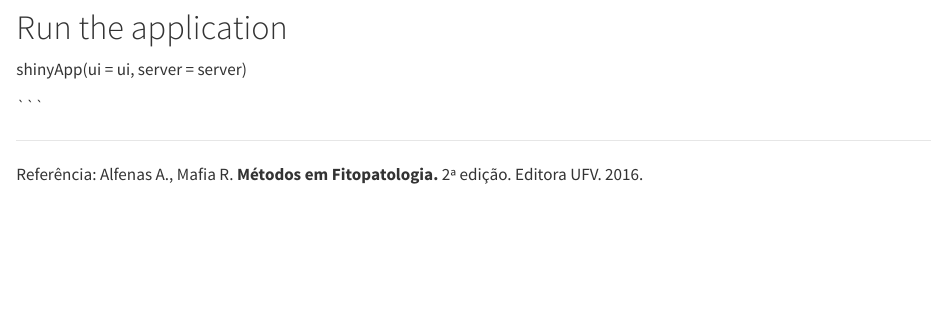
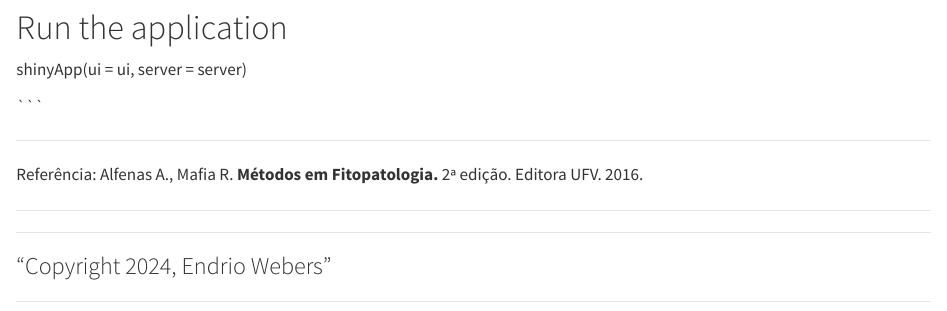
Before and after one commit to endriowebers/calibrainoculo, a Quarto document (index.qmd): the page in a window 1100 px wide, from 1300 px down. Rendered offline with R 4.5, knitr and Pandoc in place of Quarto, with nearby package versions.

Commit message:
pequenos ajustes

```diff
--- a/index.qmd
+++ b/index.qmd
@@ -131,3 +131,23 @@ shinyApp(ui = ui, server = server)
 
 
 Referência: Alfenas A., Mafia R. __Métodos em Fitopatologia.__ 2ª edição. Editora UFV. 2016.
+
+
+
+
+
+
+
+
+
+
+
+
+
+----------------------------------------------------------------------
+
+---
+
+### "Copyright 2024, Endrio Webers" {.center}
+
+---
```
